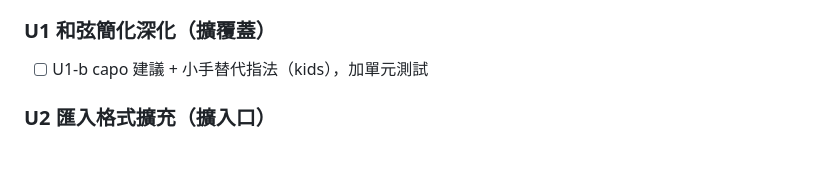
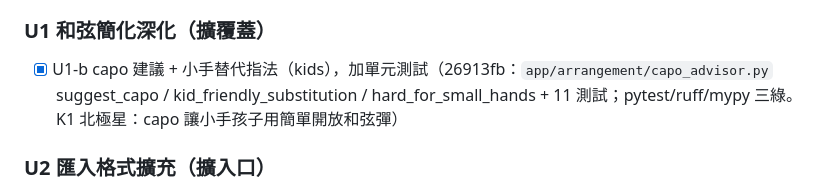
Before and after one commit to Reese-max/UkePack, a Markdown page: program.md, the part around the change. Rendered like a GitHub page; blank space fills up the shorter version.

Commit message:
chore(program): mark U1-b done-green + checkbox sync (26913fb)
Tick U1-b [x] now that capo_advisor landed three-green, so the daemon does not redo it on resume (L048/L055 git-log<->checkbox sync).

KPI-impact: K1 housekeeping — U1-b done-green checkbox sync

```diff
--- a/program.md
+++ b/program.md
@@ -117,7 +117,7 @@
 > 規範同全域守則：每 task `pytest -q && ruff check . && mypy app/` 三綠才 commit；純 Python（FastAPI + music21 + reportlab），**不建 frontend / .ts / node_modules**（AGENTS.md §1）。
 
 ### U1 和弦簡化深化（擴覆蓋）
-- [ ] U1-b capo 建議 + 小手替代指法（kids），加單元測試
+- [x] U1-b capo 建議 + 小手替代指法（kids），加單元測試（26913fb：`app/arrangement/capo_advisor.py` suggest_capo / kid_friendly_substitution / hard_for_small_hands + 11 測試；pytest/ruff/mypy 三綠。K1 北極星：capo 讓小手孩子用簡單開放和弦彈）
 
 ### U2 匯入格式擴充（擴入口）
 - [ ] U2-a 支援 MIDI 匯入（music21 已可解析），補 ≥5 首 MIDI fixture + 成功率 ≥90% 測試
```
